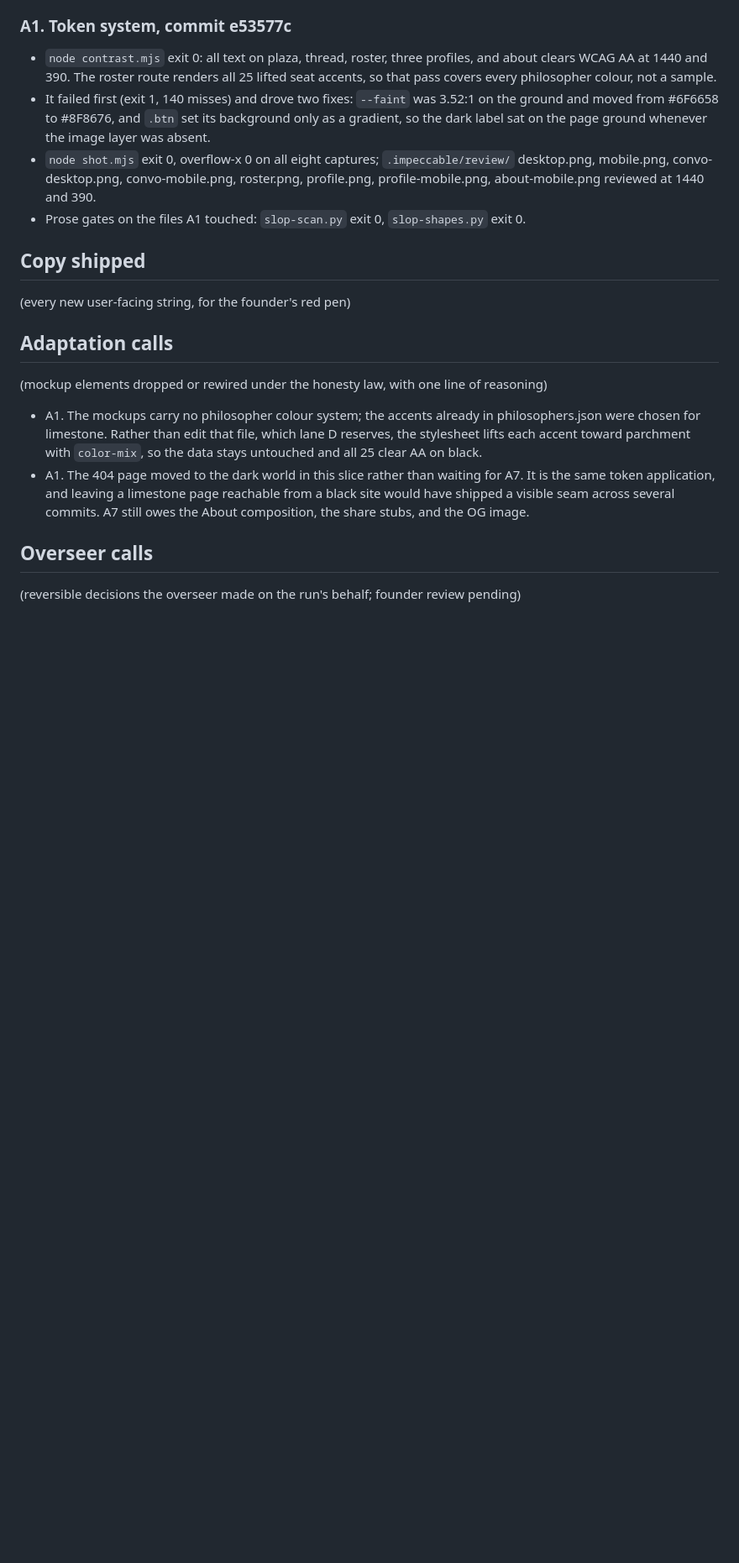
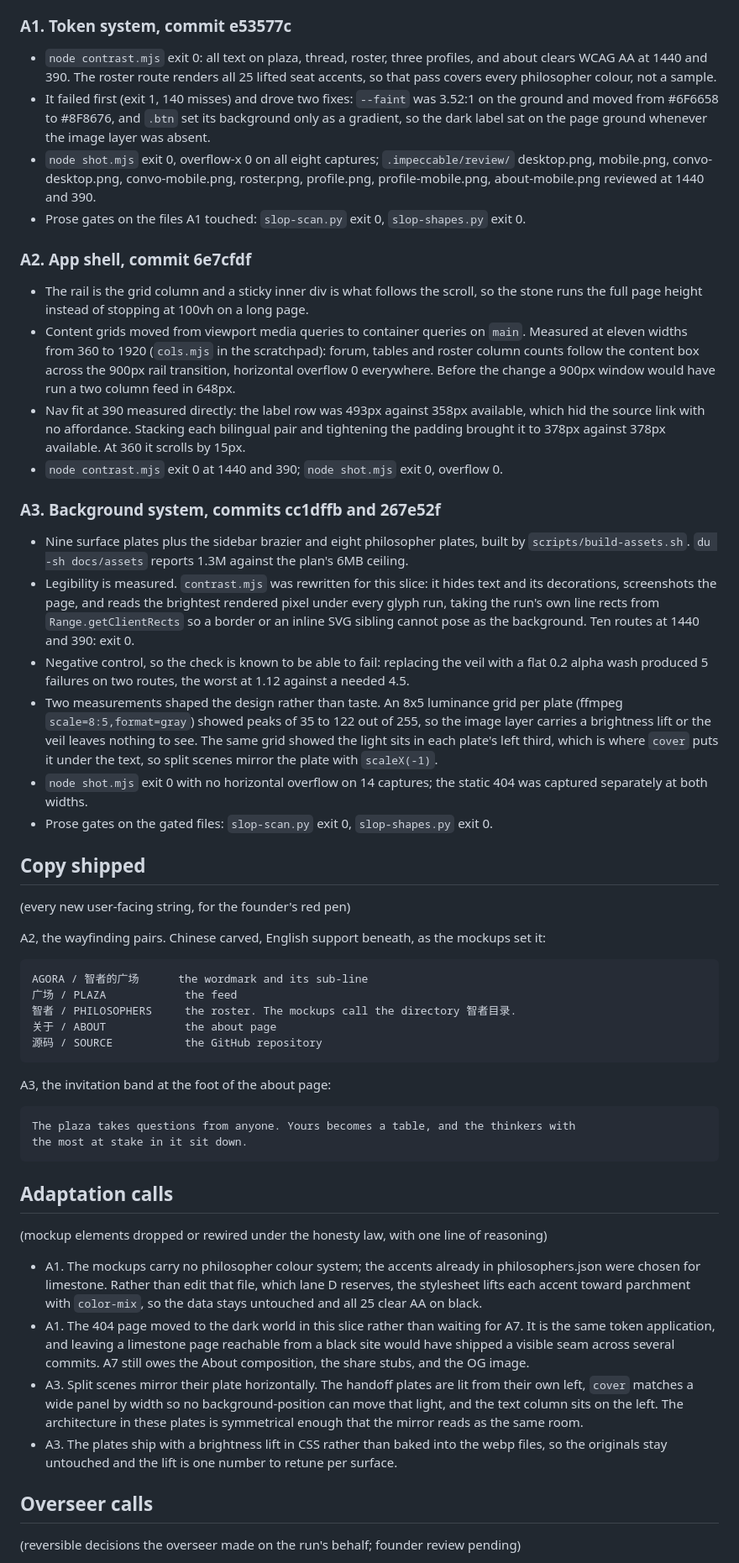
Before and after one commit to Whale02/agora, a Markdown page: PROGRESS.md, the part around one of its changes. Shown at 84% size. GitHub-like rendering; blank space fills up the shorter version.

Commit message:
Ledger: A2 and A3 evidence, copy shipped, staging call
Co-Authored-By: Claude Opus 5 <noreply@anthropic.com>

```diff
--- a/PROGRESS.md
+++ b/PROGRESS.md
@@ -33,9 +33,54 @@ exits 1 on any WCAG AA miss. Run it on every visual slice; it caught two real de
   profile-mobile.png, about-mobile.png reviewed at 1440 and 390.
 - Prose gates on the files A1 touched: `slop-scan.py` exit 0, `slop-shapes.py` exit 0.
 
+### A2. App shell, commit 6e7cfdf
+
+- The rail is the grid column and a sticky inner div is what follows the scroll, so the
+  stone runs the full page height instead of stopping at 100vh on a long page.
+- Content grids moved from viewport media queries to container queries on `main`. Measured
+  at eleven widths from 360 to 1920 (`cols.mjs` in the scratchpad): forum, tables and roster
+  column counts follow the content box across the 900px rail transition, horizontal overflow
+  0 everywhere. Before the change a 900px window would have run a two column feed in 648px.
+- Nav fit at 390 measured directly: the label row was 493px against 358px available, which
+  hid the source link with no affordance. Stacking each bilingual pair and tightening the
+  padding brought it to 378px against 378px available. At 360 it scrolls by 15px.
+- `node contrast.mjs` exit 0 at 1440 and 390; `node shot.mjs` exit 0, overflow 0.
+
+### A3. Background system, commits cc1dffb and 267e52f
+
+- Nine surface plates plus the sidebar brazier and eight philosopher plates, built by
+  `scripts/build-assets.sh`. `du -sh docs/assets` reports 1.3M against the plan's 6MB ceiling.
+- Legibility is measured. `contrast.mjs` was rewritten for this slice: it hides text and its
+  decorations, screenshots the page, and reads the brightest rendered pixel under every glyph
+  run, taking the run's own line rects from `Range.getClientRects` so a border or an inline
+  SVG sibling cannot pose as the background. Ten routes at 1440 and 390: exit 0.
+- Negative control, so the check is known to be able to fail: replacing the veil with a flat
+  0.2 alpha wash produced 5 failures on two routes, the worst at 1.12 against a needed 4.5.
+- Two measurements shaped the design rather than taste. An 8x5 luminance grid per plate
+  (ffmpeg `scale=8:5,format=gray`) showed peaks of 35 to 122 out of 255, so the image layer
+  carries a brightness lift or the veil leaves nothing to see. The same grid showed the light
+  sits in each plate's left third, which is where `cover` puts it under the text, so split
+  scenes mirror the plate with `scaleX(-1)`.
+- `node shot.mjs` exit 0 with no horizontal overflow on 14 captures; the static 404 was
+  captured separately at both widths.
+- Prose gates on the gated files: `slop-scan.py` exit 0, `slop-shapes.py` exit 0.
+
 ## Copy shipped
 
 (every new user-facing string, for the founder's red pen)
+
+A2, the wayfinding pairs. Chinese carved, English support beneath, as the mockups set it:
+
+    AGORA / 智者的广场      the wordmark and its sub-line
+    广场 / PLAZA            the feed
+    智者 / PHILOSOPHERS     the roster. The mockups call the directory 智者目录.
+    关于 / ABOUT            the about page
+    源码 / SOURCE           the GitHub repository
+
+A3, the invitation band at the foot of the about page:
+
+    The plaza takes questions from anyone. Yours becomes a table, and the thinkers with
+    the most at stake in it sit down.
 
 ## Adaptation calls
 
@@ -49,6 +94,12 @@ exits 1 on any WCAG AA miss. Run it on every visual slice; it caught two real de
   the same token application, and leaving a limestone page reachable from a black site
   would have shipped a visible seam across several commits. A7 still owes the About
   composition, the share stubs, and the OG image.
+- A3. Split scenes mirror their plate horizontally. The handoff plates are lit from their
+  own left, `cover` matches a wide panel by width so no background-position can move that
+  light, and the text column sits on the left. The architecture in these plates is
+  symmetrical enough that the mirror reads as the same room.
+- A3. The plates ship with a brightness lift in CSS rather than baked into the webp files,
+  so the originals stay untouched and the lift is one number to retune per surface.
 
 ## Overseer calls
 
```
Also changed, not shown: other parts of PROGRESS.md (+8 -0 lines), PLAN.md (+4 -3 lines).
